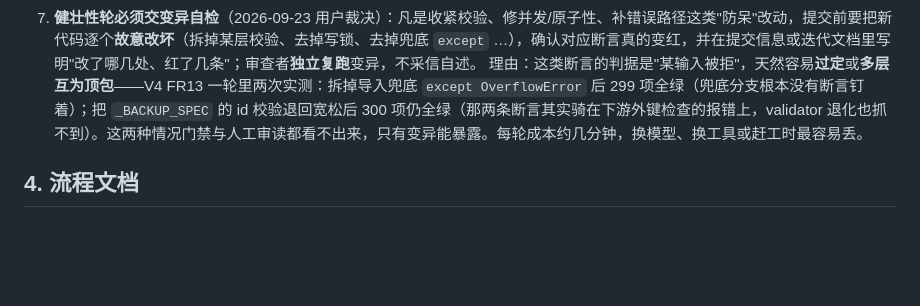
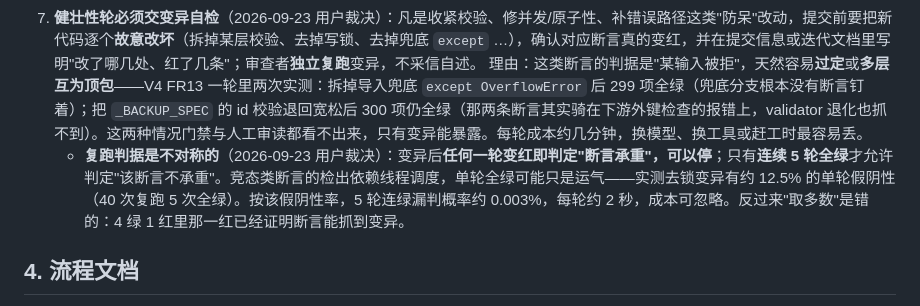
Before and after one commit to zjw0211329/learning-tool, a Markdown page: docs/05-协作约定.md, the part around the change. Drawn GitHub-style; blank space fills up the shorter version.

Commit message:
[qoder] docs: docs/05 §3.7 补「变异复跑的不对称判据」——任一轮红即判承重可停，连续 5 轮全绿才可判不承重（2026-09-27 用户裁决）
并发类断言检出依赖线程调度，实测去锁变异单轮假阴性约 12.5%（40 次复跑 5 次全绿），
按 N=5 漏判概率约 0.003%；「取多数」是错的——4 绿 1 红里那一红已证明断言能抓到变异。

```diff
--- a/docs/05-协作约定.md
+++ b/docs/05-协作约定.md
@@ -31,6 +31,7 @@
 6. **共享状态的入口对称性**（2026-09-20，V3 导航缺陷沉淀）：给某个视图加「自动选中 / 默认值」类便利逻辑时，必须同时检查所有共享同一状态的入口（当时是三个标签共享 `currentId`，只补了「复习」漏了另两个，用户实测才撞出来）。这类「不对称的第三条路径」后端门禁抓不到——接口全对、断言全绿——只有真实使用路径能暴露，审查时对「只改了一个入口」的便利性补丁保持警觉。
 7. **健壮性轮必须交变异自检**（2026-09-23 用户裁决）：凡是收紧校验、修并发/原子性、补错误路径这类"防呆"改动，提交前要把新代码逐个**故意改坏**（拆掉某层校验、去掉写锁、去掉兜底 `except` …），确认对应断言真的变红，并在提交信息或迭代文档里写明"改了哪几处、红了几条"；审查者**独立复跑**变异，不采信自述。
    理由：这类断言的判据是"某输入被拒"，天然容易**过定**或**多层互为顶包**——V4 FR13 一轮里两次实测：拆掉导入兜底 `except OverflowError` 后 299 项全绿（兜底分支根本没有断言钉着）；把 `_BACKUP_SPEC` 的 id 校验退回宽松后 300 项仍全绿（那两条断言其实骑在下游外键检查的报错上，validator 退化也抓不到）。这两种情况门禁与人工审读都看不出来，只有变异能暴露。每轮成本约几分钟，换模型、换工具或赶工时最容易丢。
+   - **复跑判据是不对称的**（2026-09-23 用户裁决）：变异后**任何一轮变红即判定"断言承重"，可以停**；只有**连续 5 轮全绿**才允许判定"该断言不承重"。竞态类断言的检出依赖线程调度，单轮全绿可能只是运气——实测去锁变异有约 12.5% 的单轮假阴性（40 次复跑 5 次全绿）。按该假阴性率，5 轮连绿漏判概率约 0.003%，每轮约 2 秒，成本可忽略。反过来"取多数"是错的：4 绿 1 红里那一红已经证明断言能抓到变异。
 
 ## 4. 流程文档
 
```
